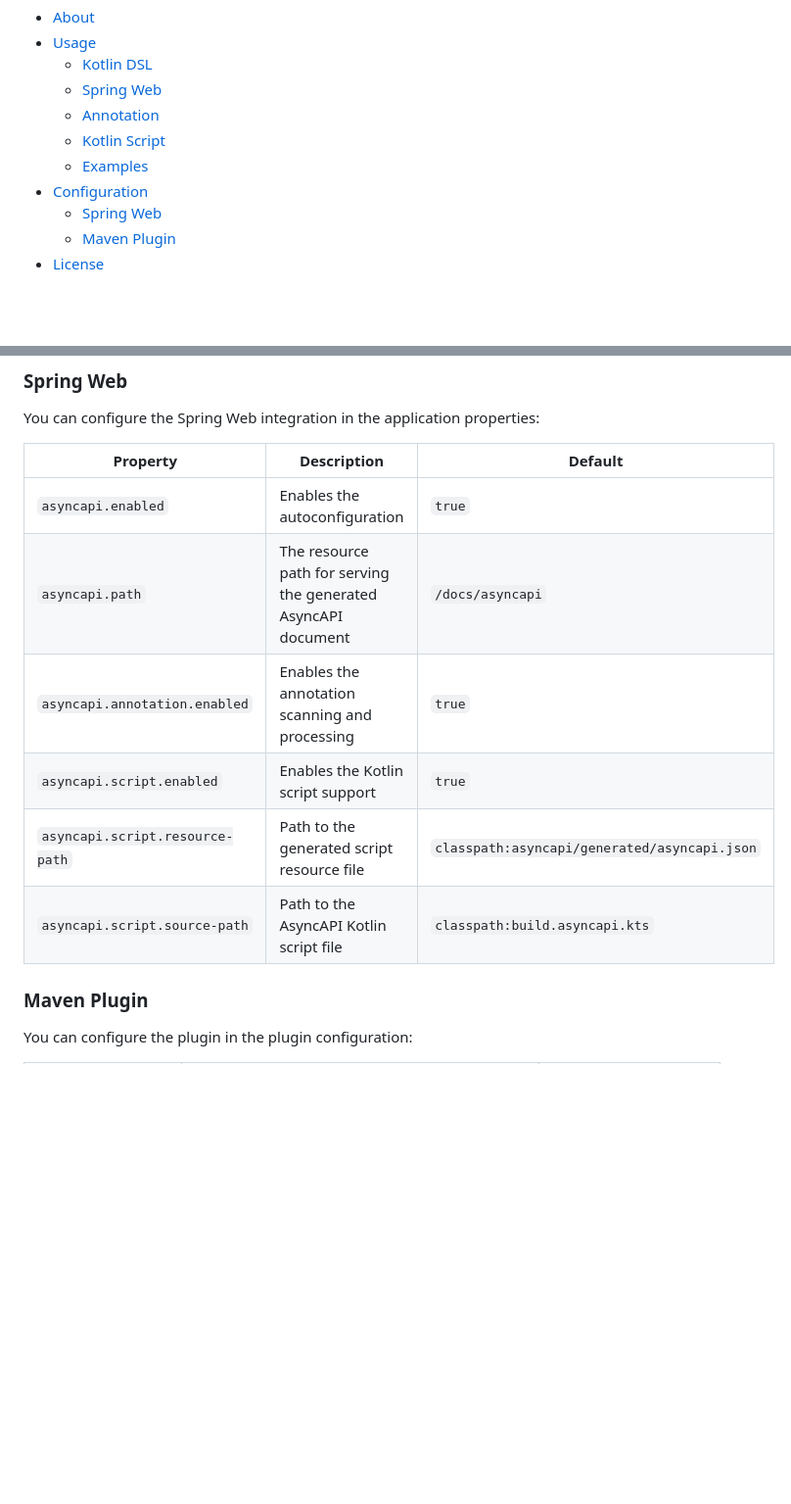
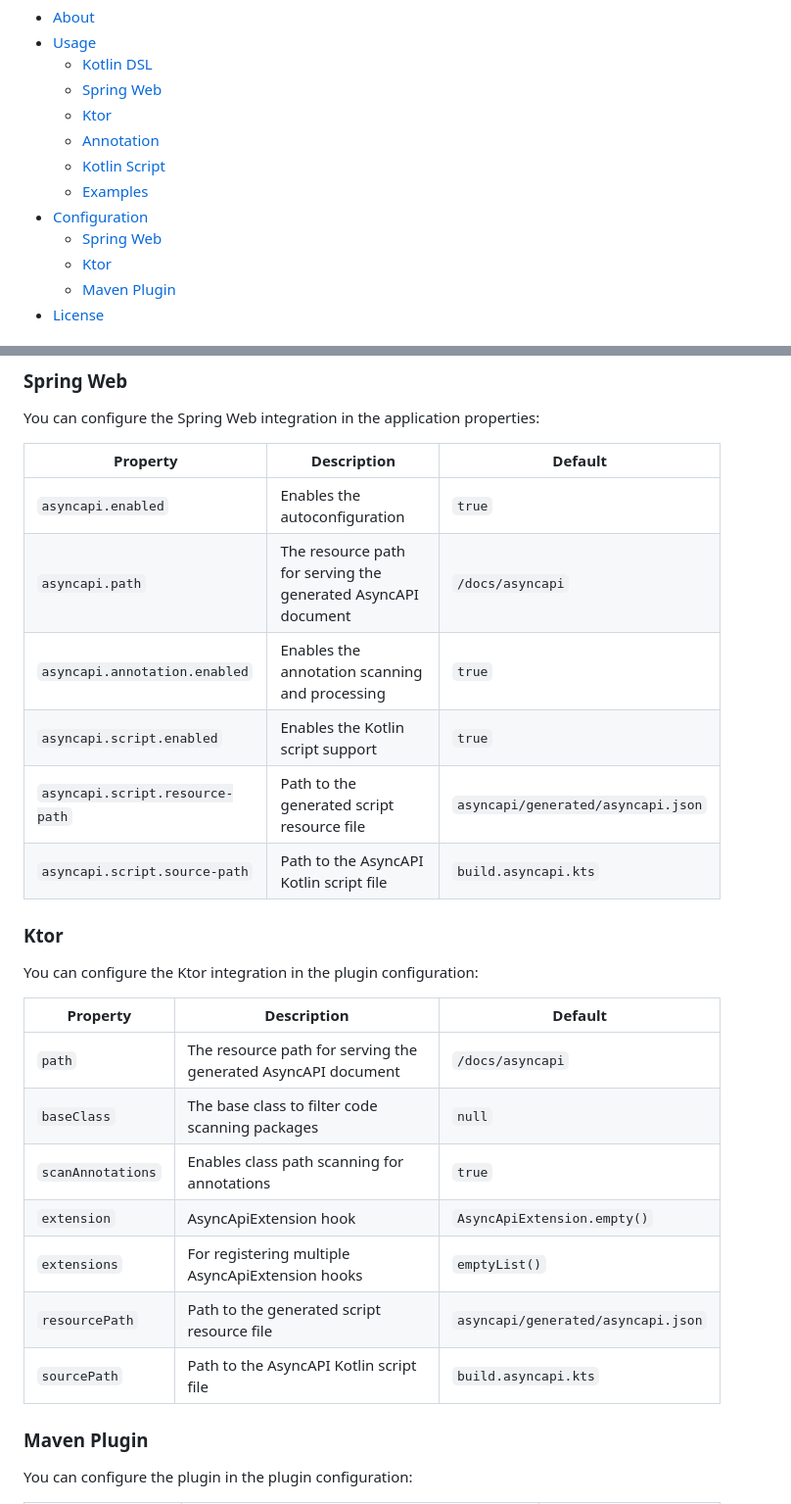
Before and after one commit to asyncapi/kotlin-asyncapi, a Markdown page: README.md, 2 parts joined by grey strips. Shown: that part at 98% size. Drawn GitHub-style; blank space fills up the shorter version.

```diff
--- a/README.md
+++ b/README.md
@@ -11,11 +11,13 @@
 * [Usage](#usage)
     * [Kotlin DSL](#kotlin-dsl-usage)
     * [Spring Web](#spring-web-usage)
+    * [Ktor](#ktor-usage)
     * [Annotation](#annotation-usage)
     * [Kotlin Script](#kotlin-script-usage)
     * [Examples](#examples)
 * [Configuration](#configuration)
     * [Spring Web](#spring-web-configuration)
+    * [Ktor](#ktor-configuration)
     * [Maven Plugin](#maven-plugin-configuration)
 * [License](#license)
 
@@ -261,14 +324,28 @@ In order to enable embedded scripting, you need to make some additional configur
 ### <a name="spring-web-configuration"></a>Spring Web
 You can configure the Spring Web integration in the application properties:
 
-| Property                        | Description                                                   | Default                                      |
-|---------------------------------|---------------------------------------------------------------|----------------------------------------------|
-| `asyncapi.enabled`              | Enables the autoconfiguration                                 | `true`                                       |
-| `asyncapi.path`                 | The resource path for serving the generated AsyncAPI document | `/docs/asyncapi`                             |
-| `asyncapi.annotation.enabled`   | Enables the annotation scanning and processing                | `true`                                       |
-| `asyncapi.script.enabled`       | Enables the Kotlin script support                             | `true`                                       |
-| `asyncapi.script.resource-path` | Path to the generated script resource file                    | `classpath:asyncapi/generated/asyncapi.json` |
-| `asyncapi.script.source-path`   | Path to the AsyncAPI Kotlin script file                       | `classpath:build.asyncapi.kts`               |
+| Property                        | Description                                                   | Default                            |
+|---------------------------------|---------------------------------------------------------------|------------------------------------|
+| `asyncapi.enabled`              | Enables the autoconfiguration                                 | `true`                             |
+| `asyncapi.path`                 | The resource path for serving the generated AsyncAPI document | `/docs/asyncapi`                   |
+| `asyncapi.annotation.enabled`   | Enables the annotation scanning and processing                | `true`                             |
+| `asyncapi.script.enabled`       | Enables the Kotlin script support                             | `true`                             |
+| `asyncapi.script.resource-path` | Path to the generated script resource file                    | `asyncapi/generated/asyncapi.json` |
+| `asyncapi.script.source-path`   | Path to the AsyncAPI Kotlin script file                       | `build.asyncapi.kts`               |
+
+### <a name="ktor-configuration"></a>Ktor
+You can configure the Ktor integration in the plugin configuration:
+
+| Property          | Description                                                   | Default                            |
+|-------------------|---------------------------------------------------------------|------------------------------------|
+| `path`            | The resource path for serving the generated AsyncAPI document | `/docs/asyncapi`                   |
+| `baseClass`       | The base class to filter code scanning packages               | `null`                             |
+| `scanAnnotations` | Enables class path scanning for annotations                   | `true`                             |
+| `extension`       | AsyncApiExtension hook                                        | `AsyncApiExtension.empty()`        |
+| `extensions`      | For registering multiple AsyncApiExtension hooks              | `emptyList()`                      |
+| `resourcePath`    | Path to the generated script resource file                    | `asyncapi/generated/asyncapi.json` |
+| `sourcePath`      | Path to the AsyncAPI Kotlin script file                       | `build.asyncapi.kts`               |
+
 
 ### <a name="maven-plugin-configuration"></a>Maven Plugin
 You can configure the plugin in the plugin configuration:
```
Also changed, not shown: other parts of README.md (+61 -0 lines).
